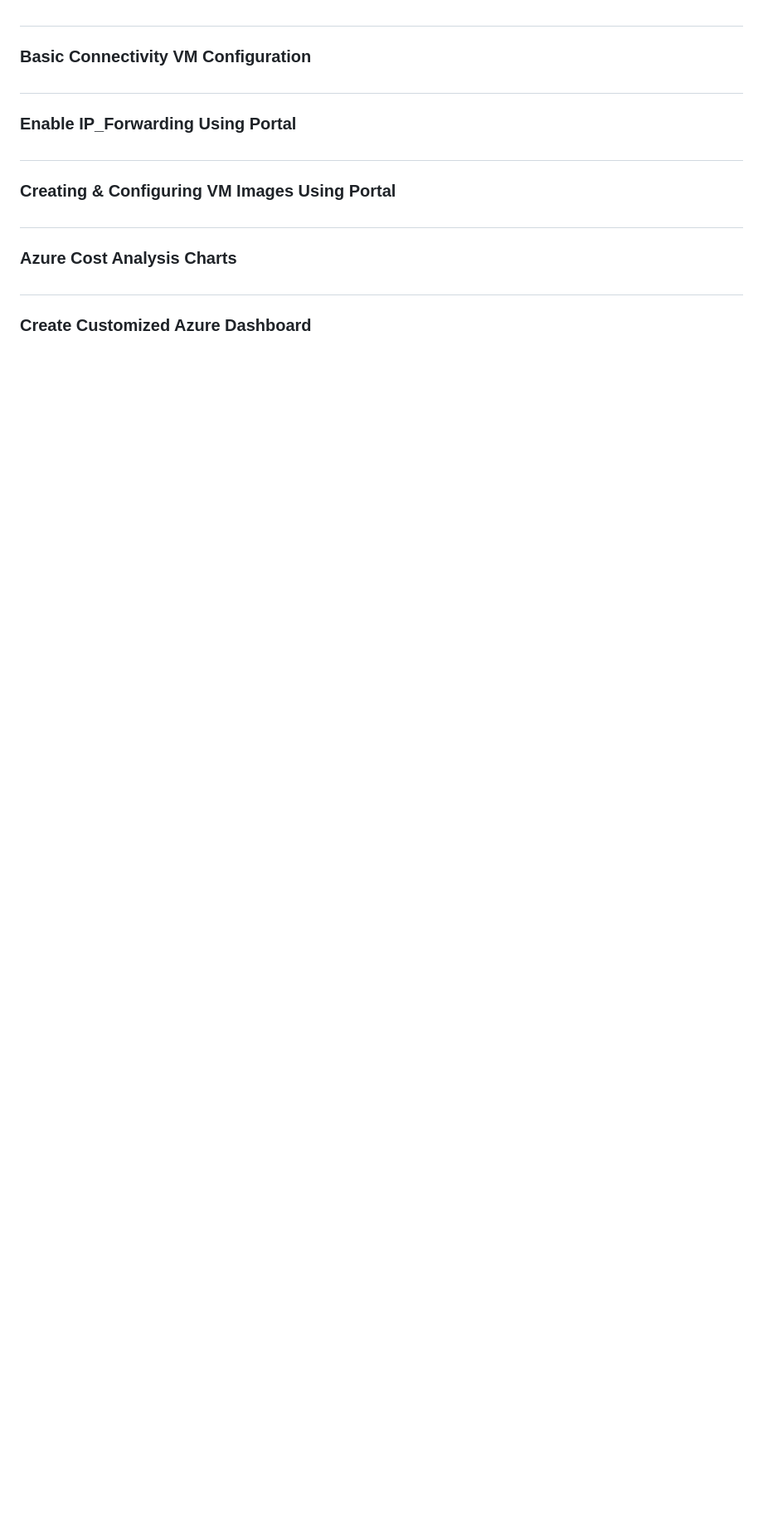
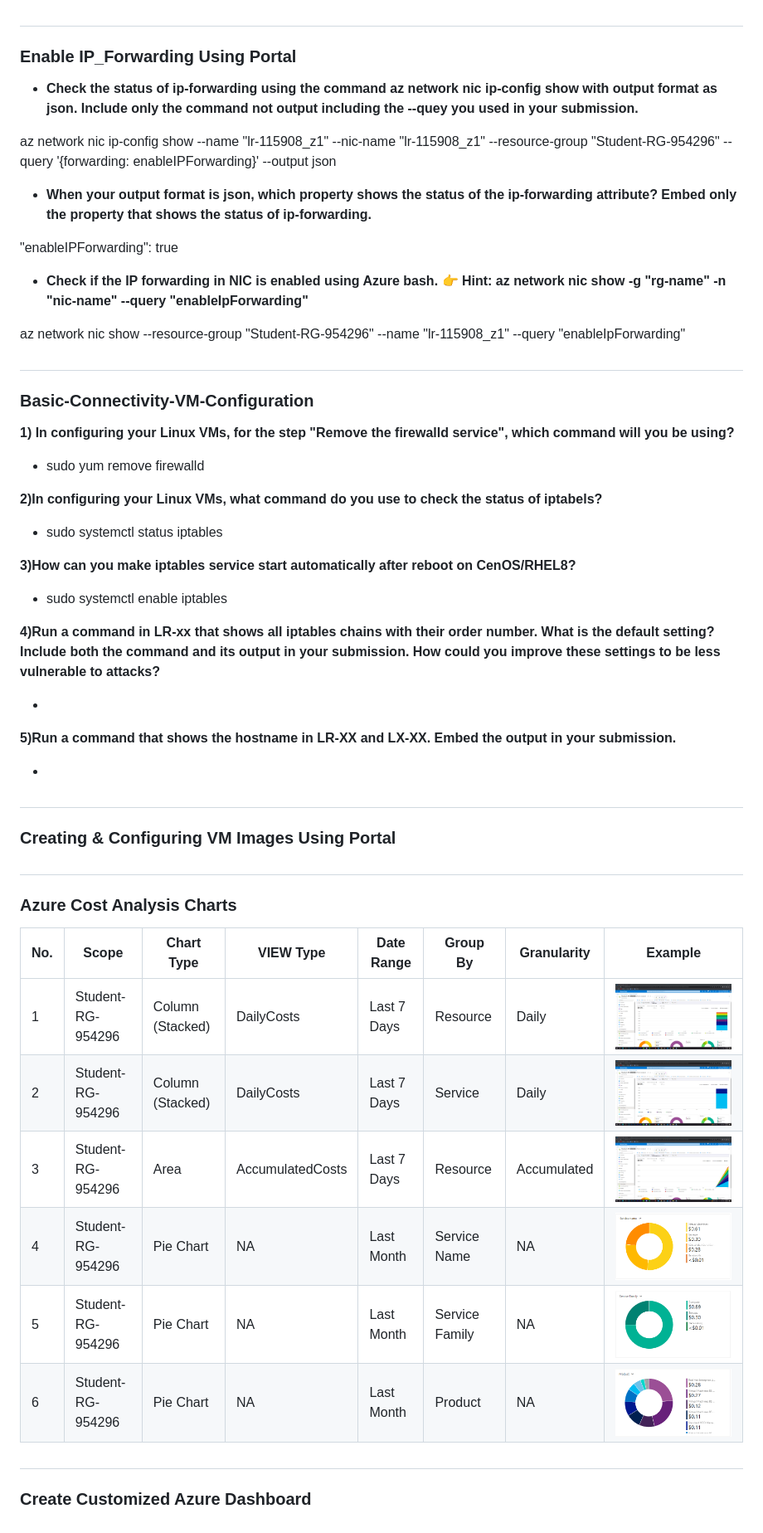
Before and after one commit to 130349210-myseneca/CSN400-Capstone, a Markdown page: Checkpoint7/README.md, the part around one of its changes. Shown at 83% size. Drawn GitHub-style; pictures changed too: Checkpoint7/Images/CM1.png (added), Checkpoint7/Images/CM2.png (added), Checkpoint7/Images/CM3.png (added); blank space fills up the shorter version.

```diff
--- a/Checkpoint7/README.md
+++ b/Checkpoint7/README.md
@@ -44,12 +44,42 @@ If the user deletes the specific SSH or RDP rule from the NSG which is associate
 
 #
 
-### **Basic Connectivity VM Configuration**
+### **Enable IP_Forwarding Using Portal**
 
+- **Check the status of ip-forwarding using the command az network nic ip-config show with output format as json. Include only the command not output including the --quey you used in your submission.**
+
+az network nic ip-config show --name "lr-115908_z1" --nic-name "lr-115908_z1" --resource-group "Student-RG-954296" --query '{forwarding: enableIPForwarding}' --output json
+
+- **When your output format is json, which property shows the status of the ip-forwarding attribute? Embed only the property that shows the status of ip-forwarding.**
+
+"enableIPForwarding": true
+
+- **Check if the IP forwarding in NIC is enabled using Azure bash. 👉 Hint: az network nic show -g "rg-name" -n "nic-name" --query "enableIpForwarding"**
+
+az network nic show --resource-group "Student-RG-954296" --name "lr-115908_z1" --query "enableIpForwarding"
 #
 
-### **Enable IP_Forwarding Using Portal**
+### **Basic-Connectivity-VM-Configuration**
 
+**1) In configuring your Linux VMs, for the step "Remove the firewalld service", which command will you be using?**
+
+- sudo yum remove firewalld
+
+**2)In configuring your Linux VMs, what command do you use to check the status of iptabels?**
+
+- sudo systemctl status iptables
+
+**3)How can you make iptables service start automatically after reboot on CenOS/RHEL8?**
+
+- sudo systemctl enable iptables
+
+**4)Run a command in LR-xx that shows all iptables chains with their order number. What is the default setting? Include both the command and its output in your submission. How could you improve these settings to be less vulnerable to attacks?**
+
+-
+
+**5)Run a command that shows the hostname in LR-XX and LX-XX. Embed the output in your submission.**
+
+-
 #
 
 ### **Creating & Configuring VM Images Using Portal**
@@ -58,6 +88,15 @@ If the user deletes the specific SSH or RDP rule from the NSG which is associate
 
 ### **Azure Cost Analysis Charts**
 
+| No. | Scope | Chart Type | VIEW Type |  Date Range | Group By | Granularity| Example |
+|-|-|-|-|-|-|-|-|
+|1|Student-RG-954296| Column (Stacked) | DailyCosts | Last 7 Days | Resource | Daily | <img src="./Images/CM1.png" alt="Daily Cost Barchart" style="float: left; margin-right: 10px;" /> |
+|2|Student-RG-954296| Column (Stacked) | DailyCosts | Last 7 Days | Service | Daily | <img src="./Images/CM2.png" alt="Daily Cost Service-Barchart.jpg" style="float: left; margin-right: 10px;" /> |
+|3|Student-RG-954296| Area| AccumulatedCosts | Last 7 Days | Resource | Accumulated | <img src="./Images/CM3.png" alt="Accumulated Resource Barchart" style="float: left; margin-right: 10px;" /> |
+|4|Student-RG-954296| Pie Chart | NA | Last Month | Service Name | NA | <img src="./Images/CM4.png" alt="Service Name Piechart" style="float: left; margin-right: 10px;" /> |
+|5|Student-RG-954296| Pie Chart | NA | Last Month | Service Family | NA | <img src="./Images/CM5.png" alt="Service Family Piechart" style="float: left; margin-right: 10px;" /> |
+|6|Student-RG-954296| Pie Chart | NA | Last Month | Product | NA | <img src="./Images/CM6.png" alt="Product Piechart" style="float: left; margin-right: 10px;" /> |
+
 #
 
 ### **Create Customized Azure Dashboard**
```
Also changed, not shown: other parts of Checkpoint7/README.md (+2 -2 lines).
